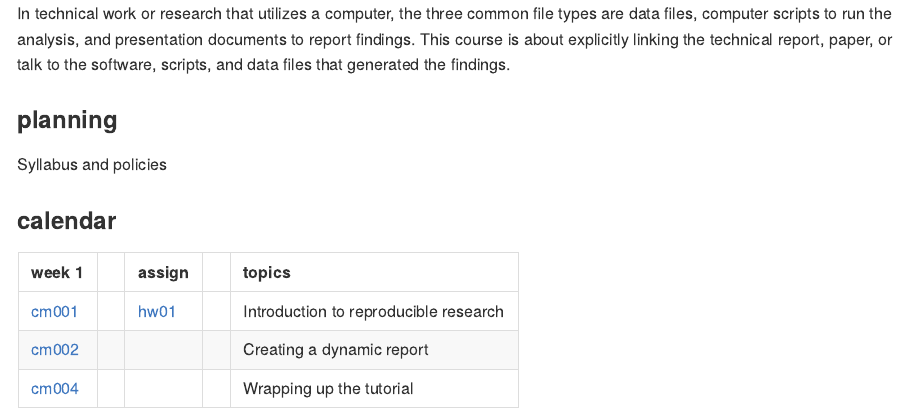
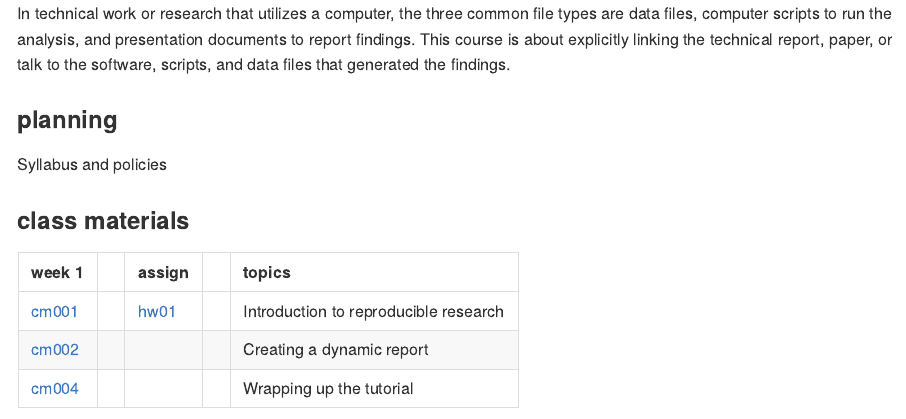
Before and after one commit to staceb/me497-reproducible-research, an R Markdown document (index.Rmd): the page in a window 1100 px wide, from its top. The pictures show the output file index.md that the author committed with the source, drawn offline in the style of GitHub.

Commit message:
update main page

````diff
--- a/index.Rmd
+++ b/index.Rmd
@@ -25,7 +25,7 @@ In technical work or research that utilizes a computer, the three common file ty
 
 Syllabus and policies
 
-### calendar
+### class materials
 
 ```{r include = TRUE}
 week_df <- df %>%
````
Also changed, not shown: index.md.
